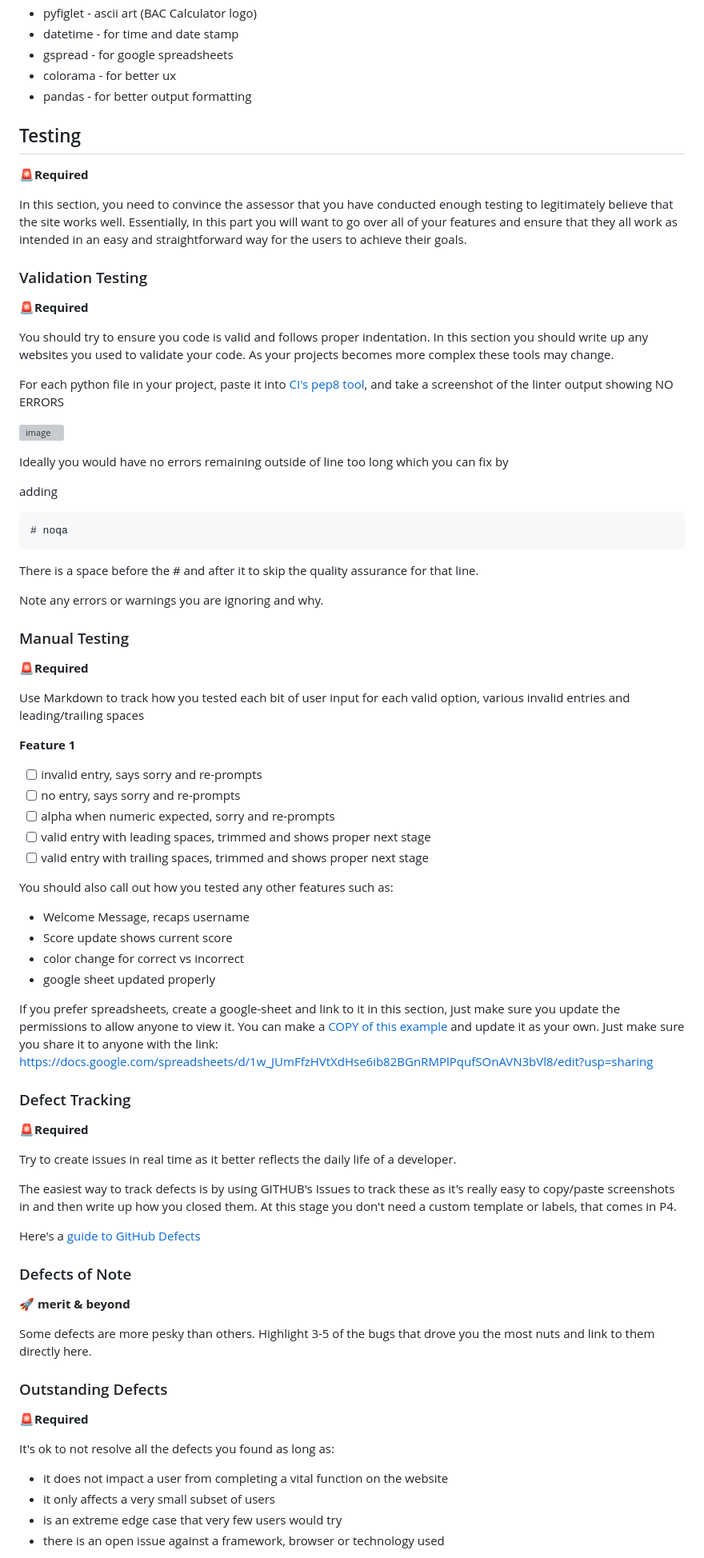
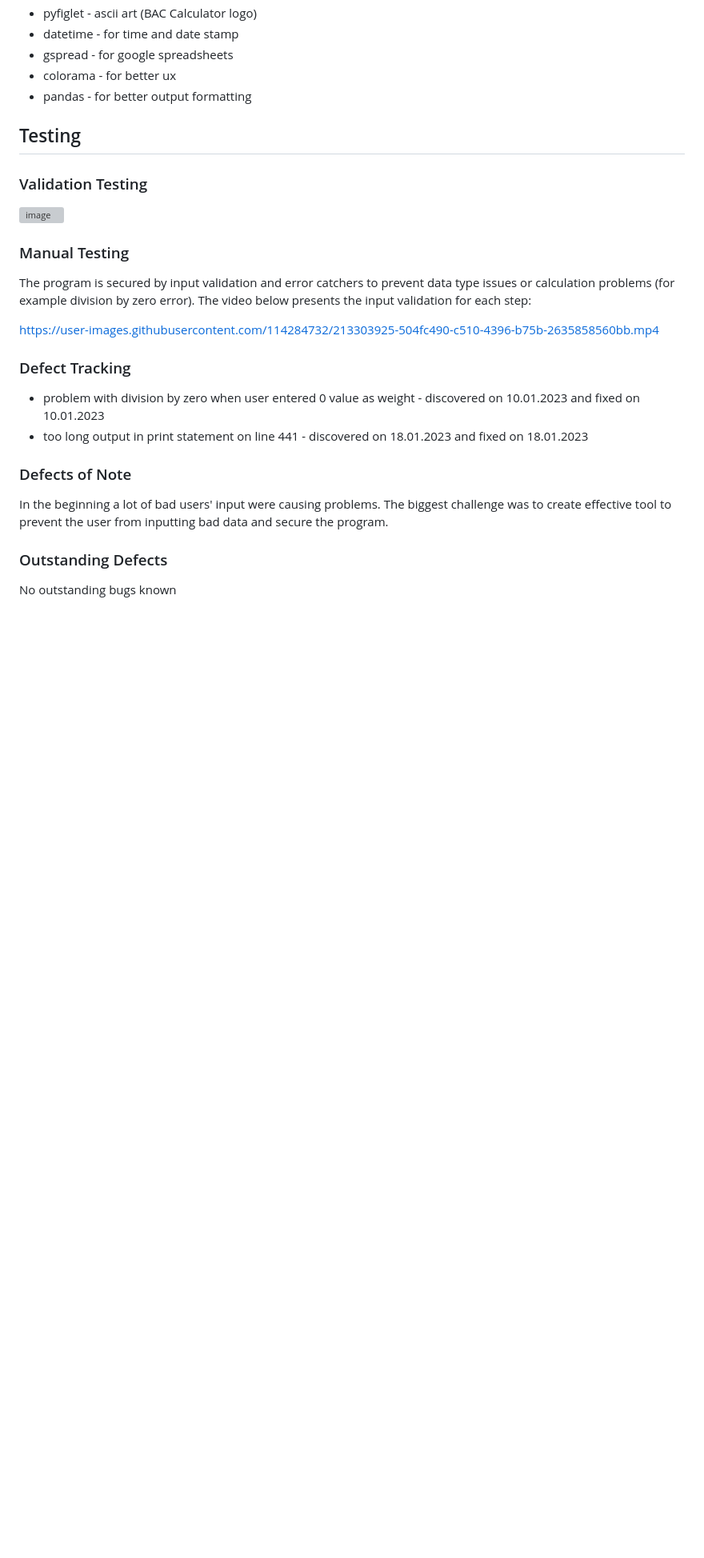
Before and after one commit to PPindel/bac-calculator, a Markdown page: README.md, the part around the change printed below. Shown: that part at 80% size. Rendered like a GitHub page; blank space fills up the shorter version; grey boxes are pictures that could not be loaded.

Commit message:
Update README.md - testing section

````diff
--- a/README.md
+++ b/README.md
@@ -174,72 +174,31 @@ The plan for future features is to add an option to select more drinks with diff
 
 
 ## Testing
-🚨**Required**
 
-In this section, you need to convince the assessor that you have conducted enough testing to legitimately believe that the site works well. Essentially, in this part you will want to go over all of your features and ensure that they all work as intended in an easy and straightforward way for the users to achieve their goals.
+### Validation Testing
+
+![image](https://user-images.githubusercontent.com/114284732/213302003-a68cf1d3-120c-4297-b6d3-3f8bf0c3a3d9.png)
 
 
-### Validation Testing
-🚨**Required**
+### Manual Testing
 
-You should try to ensure you code is valid and follows proper indentation.  In this section you should write up any websites you used to validate your code. As your projects becomes more complex these tools may change.
+The program is secured by input validation and error catchers to prevent data type issues or calculation problems (for example division by zero error). The video below presents the input validation for each step:
 
-For each python file in your project, paste it into [CI's pep8 tool](https://pep8ci.herokuapp.com/), and take a screenshot of the linter output showing NO ERRORS
+https://user-images.githubusercontent.com/114284732/213303925-504fc490-c510-4396-b75b-2635858560bb.mp4
 
-![image](https://user-images.githubusercontent.com/23039742/212106175-36b2f18a-7c75-458d-94dd-9886e81c71f3.png)
-
-Ideally you would have no errors remaining outside of line too long which you can fix by
-
-adding
-```$python
-# noqa
-```
-There is a space before the # and after it to skip the quality assurance for that line.
-
-Note any errors or warnings you are ignoring and why.
-
-### Manual Testing
-🚨**Required**
-
-Use Markdown to track how you tested each bit of user input for each valid option, various invalid entries and leading/trailing spaces
-
-**Feature 1**
-- [ ] invalid entry, says sorry and re-prompts
-- [ ] no entry, says sorry and re-prompts
-- [ ] alpha when numeric expected, sorry and re-prompts
-- [ ] valid entry with leading spaces, trimmed and shows proper next stage
-- [ ] valid entry with trailing spaces, trimmed and shows proper next stage
-
-You should also call out how you tested any other features such as:
-- Welcome Message, recaps username
-- Score update shows current score
-- color change for correct vs incorrect
-- google sheet updated properly
-
-If you prefer spreadsheets, create a google-sheet and link to it in this section, just make sure you update the permissions to allow anyone to view it. You can make a [COPY of this example](https://docs.google.com/spreadsheets/d/1w_JUmFfzHVtXdHse6ib82BGnRMPlPqufSOnAVN3bVl8/edit?usp=sharing) and update it as your own. Just make sure you share it to anyone with the link:
-https://docs.google.com/spreadsheets/d/1w_JUmFfzHVtXdHse6ib82BGnRMPlPqufSOnAVN3bVl8/edit?usp=sharing
 
 ### Defect Tracking
-🚨**Required**
 
-Try to create issues in real time as it better reflects the daily life of a developer.
+- problem with division by zero when user entered 0 value as weight - discovered on 10.01.2023 and fixed on 10.01.2023
+- too long output in print statement on line 441 - discovered on 18.01.2023 and fixed on 18.01.2023
 
-The easiest way to track defects is by using GITHUB's Issues to track these as it's really easy to copy/paste screenshots in and then write up how you closed them. At this stage you don't need a custom template or labels, that comes in P4.
-
- Here's a [guide to GitHub Defects](Defects.md)
 
 ### Defects of Note
-🚀 **merit & beyond**
 
-Some defects are more pesky than others. Highlight 3-5 of the bugs that drove you the most nuts and link to them directly here.
+In the beginning a lot of bad users' input were causing problems. The biggest challenge was to create effective tool to prevent the user from inputting bad data and secure the program.
 
 
 ### Outstanding Defects
-🚨**Required**
 
-It's ok to not resolve all the defects you found as long as:
-- it does not impact a user from completing a vital function on the website
-- it only affects a very small subset of users
-- is an extreme edge case that very few users would try
-- there is an open issue against a framework, browser or technology used
+No outstanding bugs known
 
````
Also changed, not shown: other parts of README.md (+0 -26 lines).
